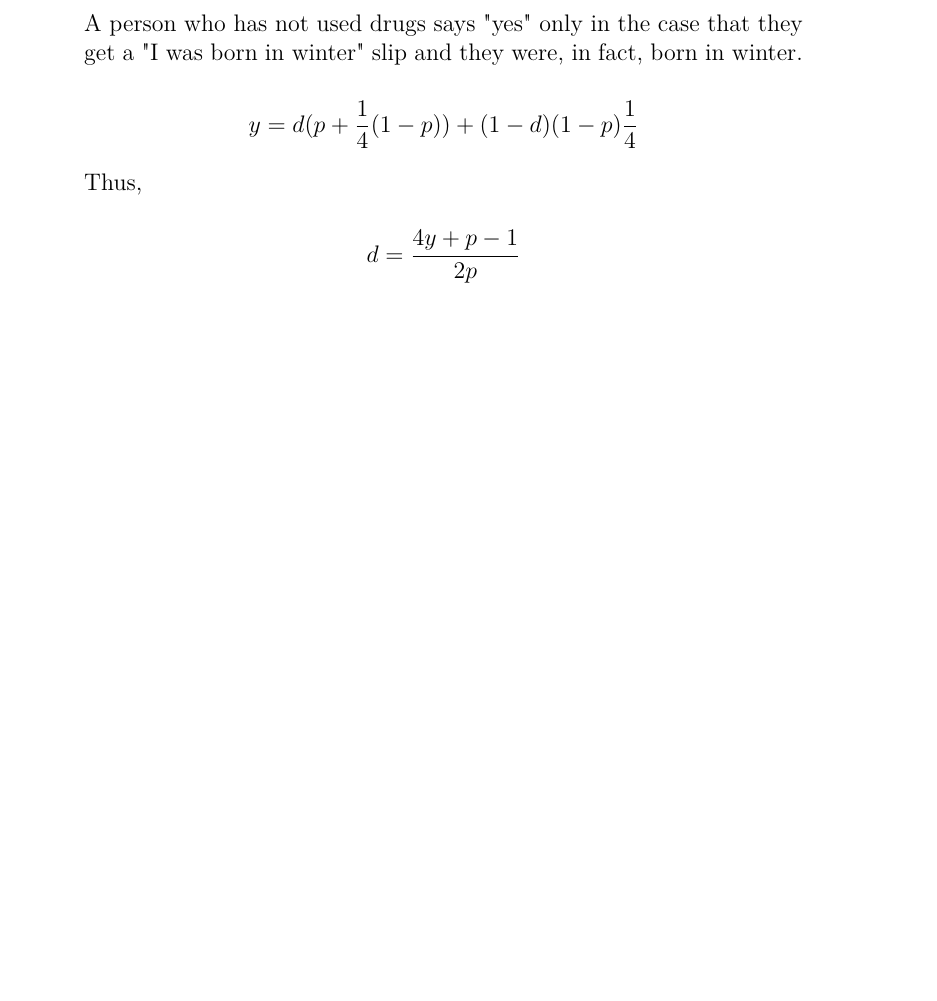
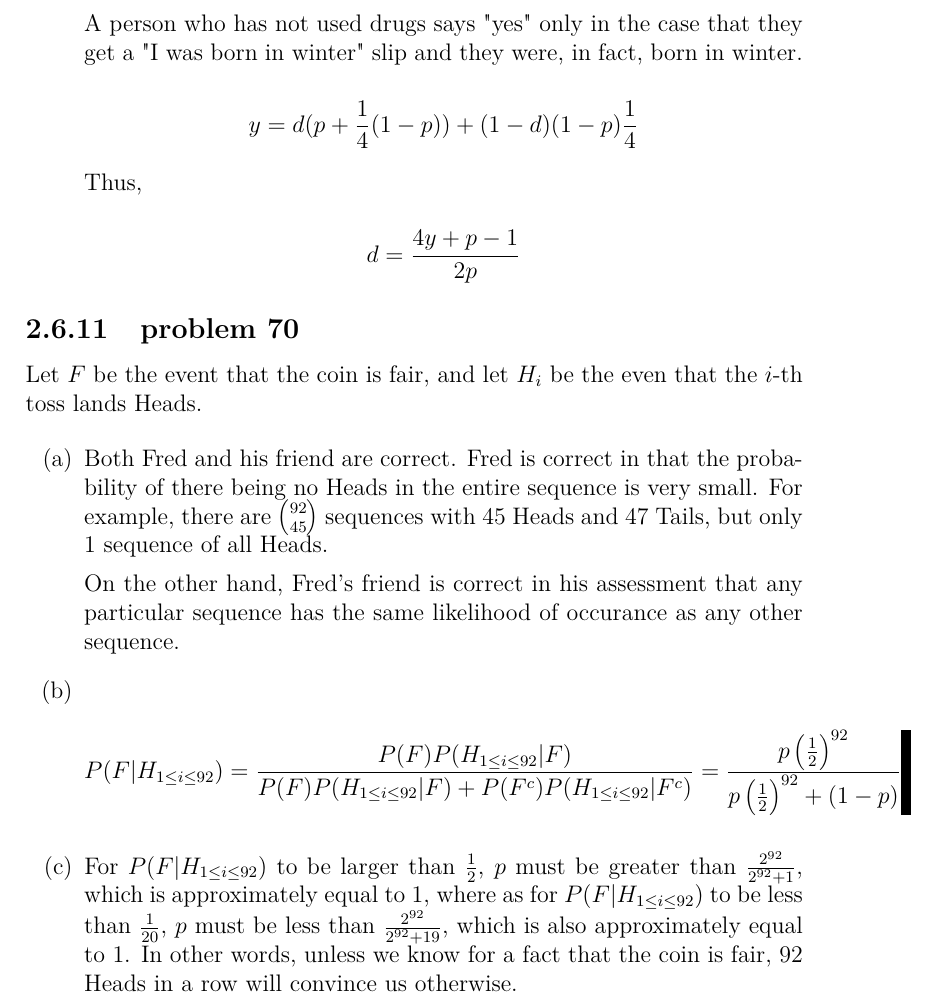
Before and after one commit to fifthist/Introduction-To-Probability-Blitzstein-Solutions, a LaTeX book (src/index.tex, which reads src/chapters/2/sections/mixed_problems/index.tex, src/chapters/2/sections/mixed_problems/problems/70.tex): part of page 52 of 52, cut so that both start at the same text, the shorter picture padded with empty space. Compiled offline with pdfLaTeX.

Commit message:
Writeup problem 70 of chapter 2 section Mixed Problems

```diff
--- a/src/chapters/2/sections/mixed_problems/index.tex
+++ b/src/chapters/2/sections/mixed_problems/index.tex
@@ -29,3 +29,6 @@
 
 \subsection{problem 69}
 \input{problems/69}
+
+\subsection{problem 70}
+\input{problems/70}
--- /dev/null
+++ b/src/chapters/2/sections/mixed_problems/problems/70.tex
@@ -0,0 +1,24 @@
+Let $F$ be the event that the coin is fair, and let $H_{i}$ be the even that the
+$i$-th toss lands Heads.
+
+\begin{enumerate}[label=(\alph*)]
+\item Both Fred and his friend are correct. Fred is correct in that the
+probability of there being no Heads in the entire sequence is very small. For
+example, there are $\binom{92}{45}$ sequences with $45$ Heads and $47$ Tails,
+but only $1$ sequence of all Heads.
+
+On the other hand, Fred's friend is correct in his assessment that any
+particular sequence has the same likelihood of occurance as any other sequence.
+
+\item
+$$P(F|H_{1 \leq i \leq 92}) = \frac{P(F)P(H_{1 \leq i \leq 92}|F)}{P(F)P(H_{1
+\leq i \leq 92}|F) + P(F^{c})P(H_{1\leq i \leq 92}|F^{c})} = \frac{p\left
+(\frac{1}{2}\right)^{92}}{p\left(\frac{1}{2}\right)^{92} + (1-p)}$$
+
+\item For $P(F|H_{1 \leq i \leq 92})$ to be larger than $\frac{1}{2}$, $p$ must be
+greater than $\frac{2^{92}}{2^{92} + 1}$, which is approximately equal to $1$,
+where as for $P(F|H_{1 \leq i \leq 92})$ to be less than $\frac{1}{20}$, $p$
+must be less than $\frac{2^{92}}{2^{92} + 19}$, which is also approximately
+equal to $1$. In other words, unless we know for a fact that the coin is fair,
+$92$ Heads in a row will convince us otherwise.
+\end{enumerate}
```
